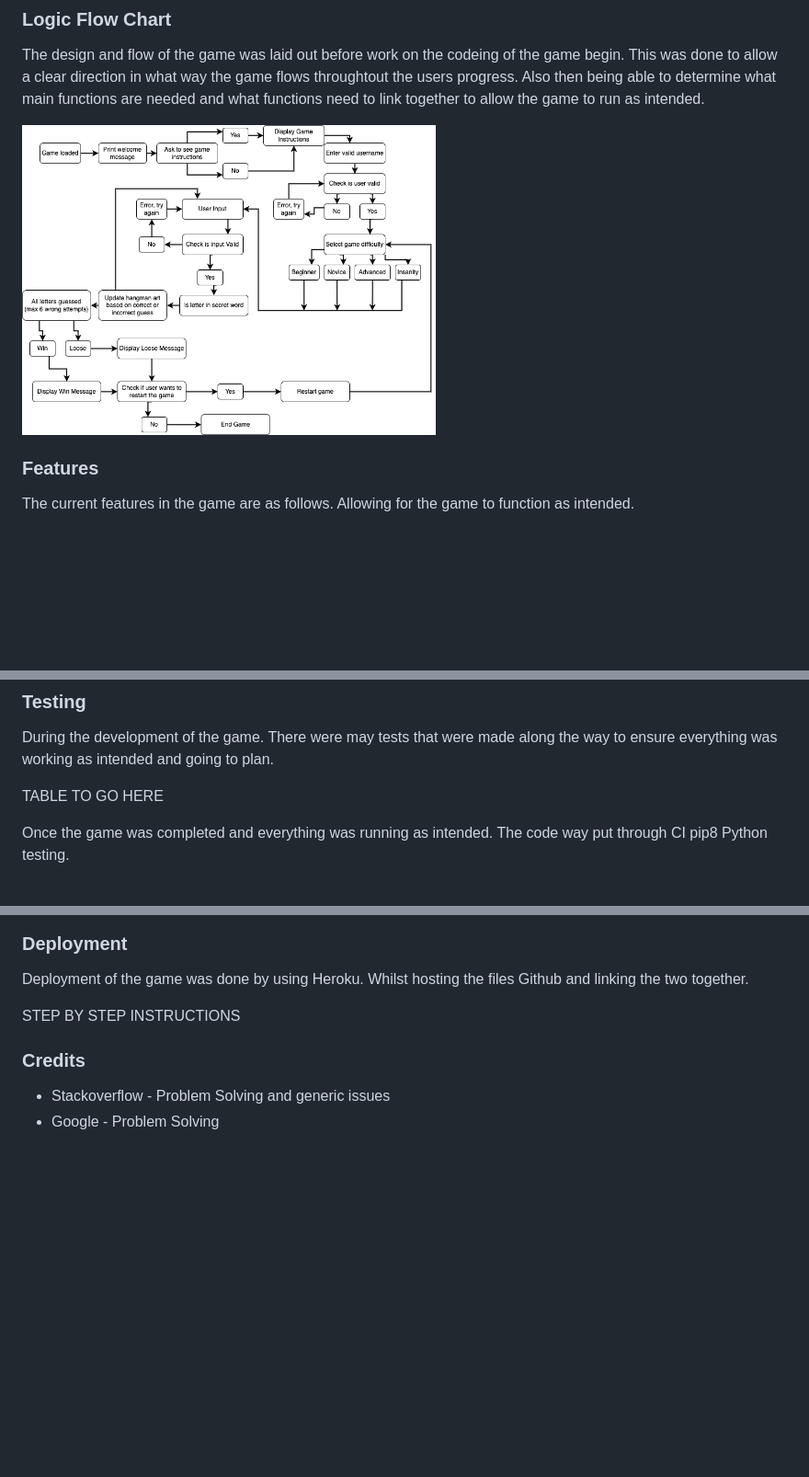
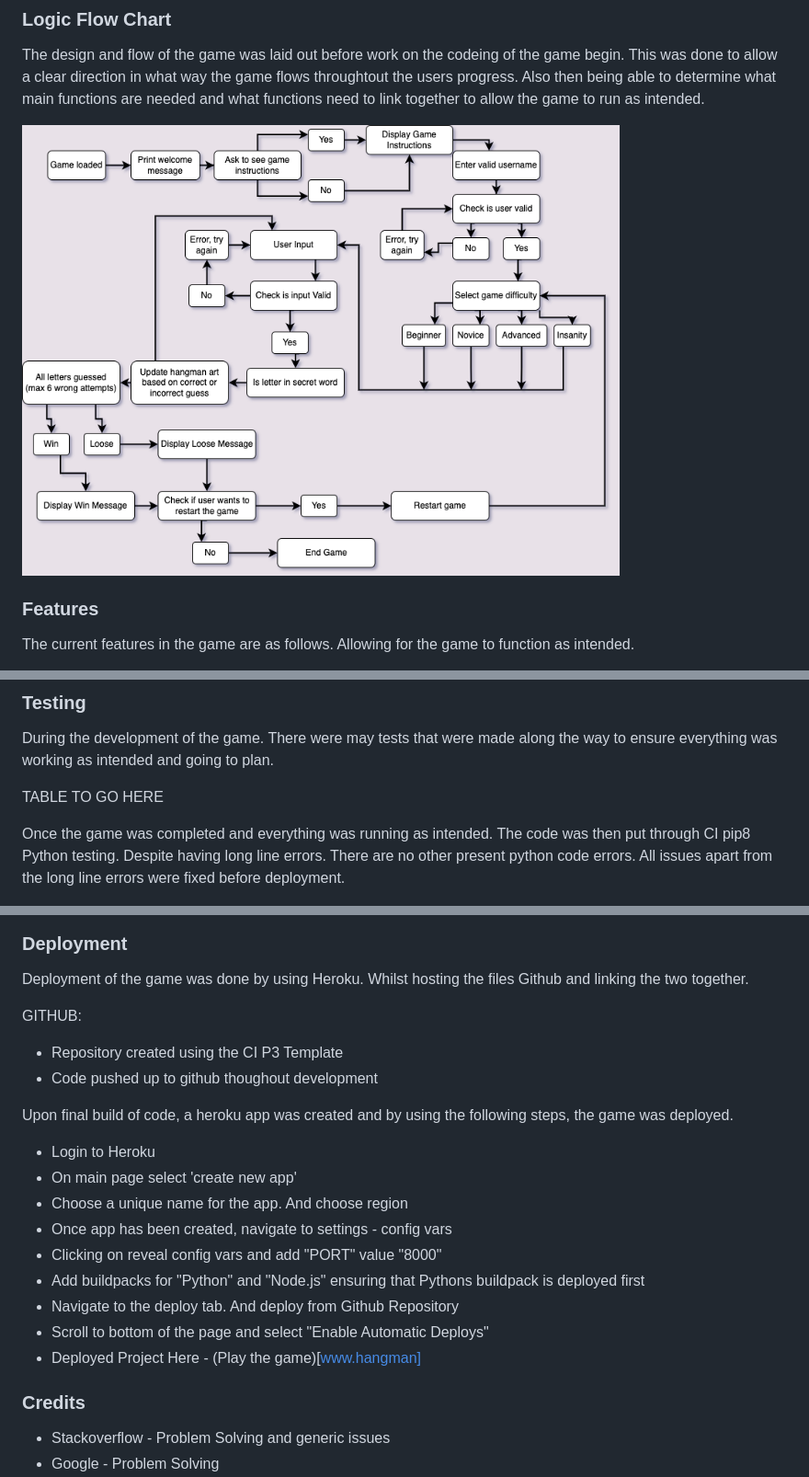
Before and after one commit to Mrekyle/ci-project-3, a Markdown page: README.md, 3 parts joined by grey strips. Shown: that part at 92% size. GitHub-like rendering; pictures changed too: docs/ci-p3.png; blank space fills up the shorter version.

Commit message:
Add deployment to readme

```diff
--- a/README.md
+++ b/README.md
@@ -33,7 +33,7 @@ Trying to beat the gallows to win the game.
 
 The design and flow of the game was laid out before work on the codeing of the game begin. This was done to allow a clear direction in what way the game flows throughtout the users progress. Also then being able to determine what main functions are needed and what functions need to link together to allow the game to run as intended.
 
-<img src="docs/ci-p3.png" height="500px" width="450px" alt="A flow diagram of the hangman game application.">
+<img src="docs/ci-p3.png" height="500px" width="650px" alt="A flow diagram of the hangman game application.">
 
 ### Features
 
@@ -71,7 +71,7 @@ During the development of the game. There were may tests that were made along th
 
 TABLE TO GO HERE
 
-Once the game was completed and everything was running as intended. The code way put through CI pip8 Python testing.
+Once the game was completed and everything was running as intended. The code was then put through CI pip8 Python testing. Despite having long line errors. There are no other present python code errors. All issues apart from the long line errors were fixed before deployment.
 
 <img src="docs/pip8-testing.png" height="300px" width="400px" alt="Code Institute pip8 Testing">
 
@@ -95,7 +95,22 @@ During the development there were many bugs despite the constant testing of the
 
 Deployment of the game was done by using Heroku. Whilst hosting the files Github and linking the two together.
 
-STEP BY STEP INSTRUCTIONS
+GITHUB:
+
+- Repository created using the CI P3 Template
+- Code pushed up to github thoughout development
+
+Upon final build of code, a heroku app was created and by using the following steps, the game was deployed.
+
+- Login to Heroku
+- On main page select 'create new app'
+- Choose a unique name for the app. And choose region
+- Once app has been created, navigate to settings - config vars
+- Clicking on reveal config vars and add "PORT"  value "8000"
+- Add buildpacks for "Python" and "Node.js" ensuring that Pythons buildpack is deployed first
+- Navigate to the deploy tab. And deploy from Github Repository
+- Scroll to bottom of the page and select "Enable Automatic Deploys"
+- Deployed Project Here - (Play the game)[www.hangman]
 
 ### Credits
 
```
